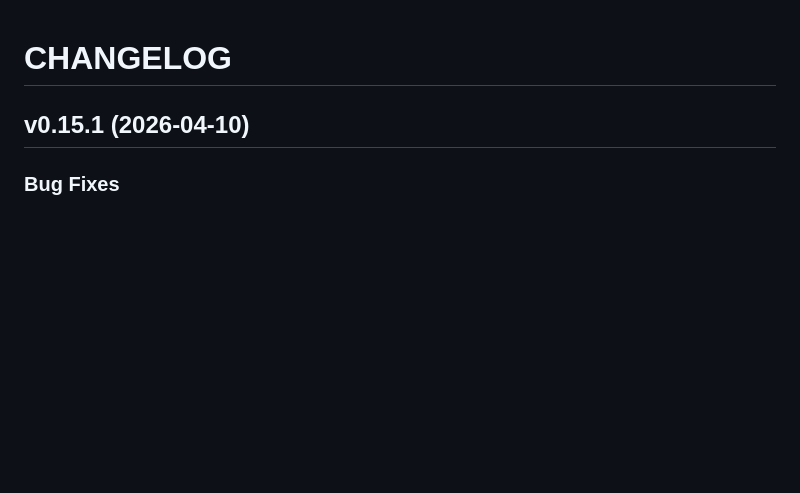
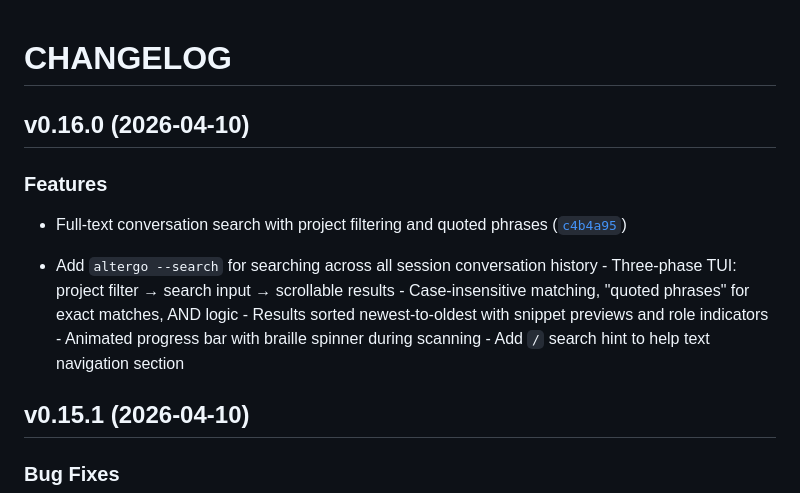
Before and after one commit to thepixelabs/altergo, a Markdown page: CHANGELOG.md, the part around the change. Rendered like a GitHub page; blank space fills up the shorter version.

Commit message:
0.16.0
Automatically generated by python-semantic-release

```diff
--- a/CHANGELOG.md
+++ b/CHANGELOG.md
@@ -1,4 +1,18 @@
 # CHANGELOG
+
+
+## v0.16.0 (2026-04-10)
+
+### Features
+
+- Full-text conversation search with project filtering and quoted phrases
+  ([`c4b4a95`](https://github.com/thepixelabs/altergo/commit/c4b4a95e84473a6b560bbaf6833f65e243a7c62a))
+
+- Add `altergo --search` for searching across all session conversation history - Three-phase TUI:
+  project filter → search input → scrollable results - Case-insensitive matching, "quoted phrases"
+  for exact matches, AND logic - Results sorted newest-to-oldest with snippet previews and role
+  indicators - Animated progress bar with braille spinner during scanning - Add `/` search hint to
+  help text navigation section
 
 
 ## v0.15.1 (2026-04-10)
```
